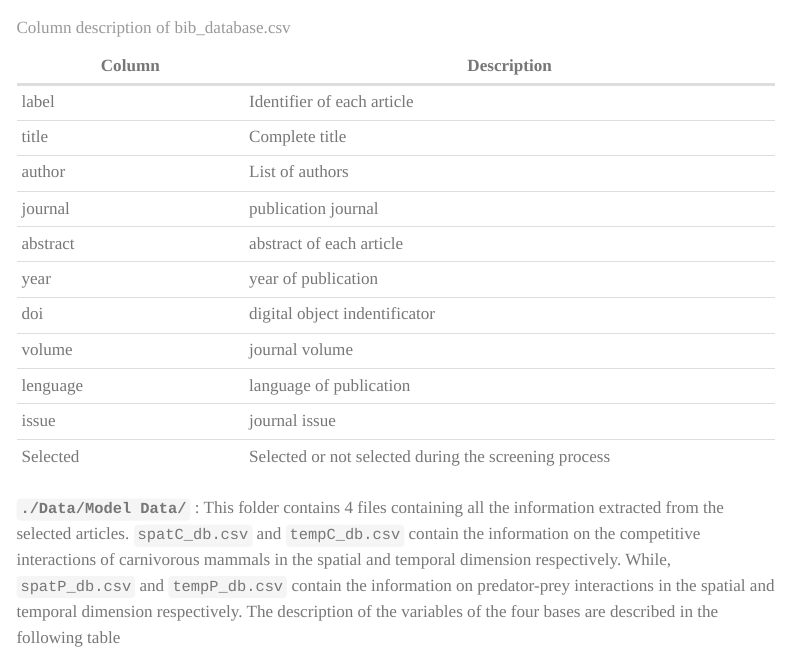
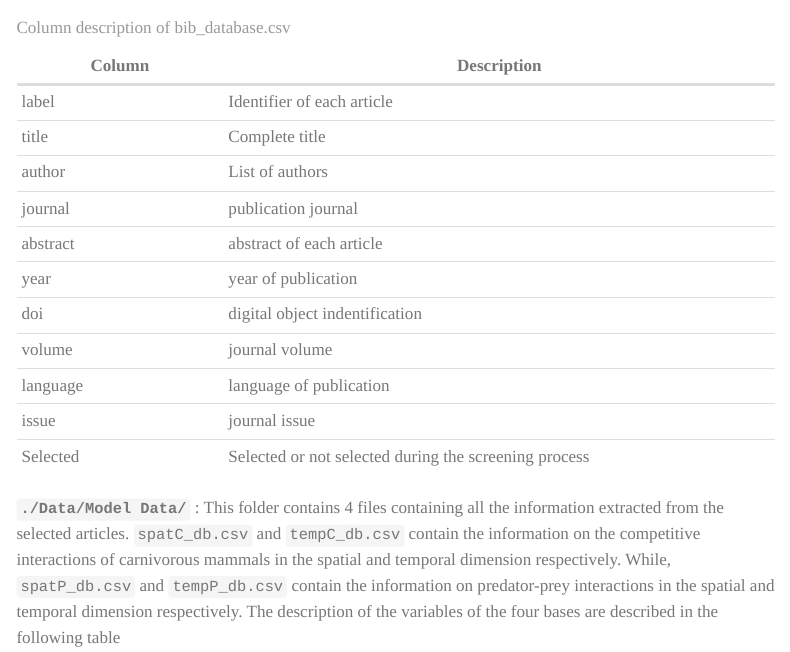
Before and after one commit to gpandradep/Carnivora_coocurrence, a Quarto document (index.qmd): the page in a window 1100 px wide, from 1220 px down. Rendered offline with R 4.5, knitr and Pandoc in place of Quarto, with nearby package versions; menus at the side of the page are left out.

Commit message:
table fixing readme

```diff
--- a/index.qmd
+++ b/index.qmd
@@ -36,31 +36,31 @@ This folder has 5 files and 2 sub-folders.
 
 **`./Data/Literature/bib_database.csv`**: Database in csv format with the 314 fully scanned articles. The base columns have the following information
 
-+-----------------------+-------------------------------------------------------+
-| Column                | Description                                           |
-+=======================+=======================================================+
-| label                 | Identifier of each article                            |
-+-----------------------+-------------------------------------------------------+
-| title                 | Complete title                                        |
-+-----------------------+-------------------------------------------------------+
-| author                | List of authors                                       |
-+-----------------------+-------------------------------------------------------+
-| journal               | publication journal                                   |
-+-----------------------+-------------------------------------------------------+
-| abstract              | abstract of each article                              |
-+-----------------------+-------------------------------------------------------+
-| year                  | year of publication                                   |
-+-----------------------+-------------------------------------------------------+
-| doi                   | digital object indentificator                         |
-+-----------------------+-------------------------------------------------------+
-| volume                | journal volume                                        |
-+-----------------------+-------------------------------------------------------+
-| lenguage              | language of publication                               |
-+-----------------------+-------------------------------------------------------+
-| issue                 | journal issue                                         |
-+-----------------------+-------------------------------------------------------+
-| Selected              | Selected or not selected during the screening process |
-+-----------------------+-------------------------------------------------------+
++--------------------+-------------------------------------------------------+
+| Column             | Description                                           |
++====================+=======================================================+
+| label              | Identifier of each article                            |
++--------------------+-------------------------------------------------------+
+| title              | Complete title                                        |
++--------------------+-------------------------------------------------------+
+| author             | List of authors                                       |
++--------------------+-------------------------------------------------------+
+| journal            | publication journal                                   |
++--------------------+-------------------------------------------------------+
+| abstract           | abstract of each article                              |
++--------------------+-------------------------------------------------------+
+| year               | year of publication                                   |
++--------------------+-------------------------------------------------------+
+| doi                | digital object indentification                        |
++--------------------+-------------------------------------------------------+
+| volume             | journal volume                                        |
++--------------------+-------------------------------------------------------+
+| language           | language of publication                               |
++--------------------+-------------------------------------------------------+
+| issue              | journal issue                                         |
++--------------------+-------------------------------------------------------+
+| Selected           | Selected or not selected during the screening process |
++--------------------+-------------------------------------------------------+
 
 : Column description of bib_database.csv
 
```
Also changed, not shown: README.md.
